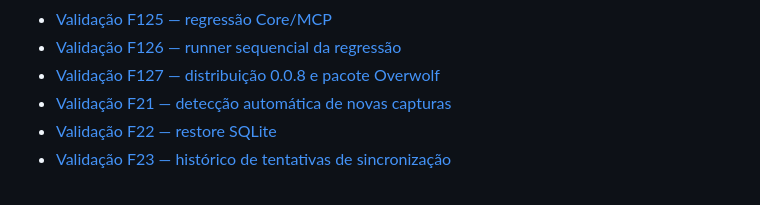
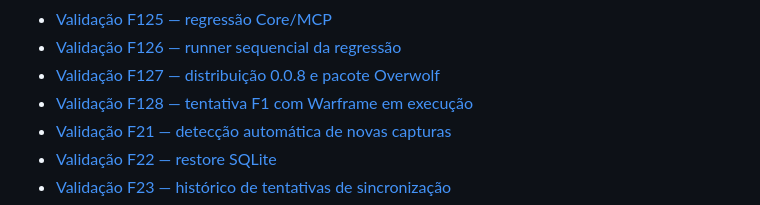
Before and after one commit to farukaf/my-frame, a Markdown page: README.md, the part around the change. GitHub-like rendering.

Commit message:
docs: record real Warframe collector gate attempt

```diff
--- a/README.md
+++ b/README.md
@@ -120,6 +120,7 @@ e falhas, sem gravar JWT, cabeçalho `Authorization` ou o inventário completo.
 - [Validação F125 — regressão Core/MCP](docs/validacoes/2026-09-13-f125.md)
 - [Validação F126 — runner sequencial da regressão](docs/validacoes/2026-09-13-f126.md)
 - [Validação F127 — distribuição 0.0.8 e pacote Overwolf](docs/validacoes/2026-09-13-f127.md)
+- [Validação F128 — tentativa F1 com Warframe em execução](docs/validacoes/2026-09-13-f128.md)
 - [Validação F21 — detecção automática de novas capturas](docs/validacoes/2026-09-13-f21.md)
 - [Validação F22 — restore SQLite](docs/validacoes/2026-09-13-f22.md)
 - [Validação F23 — histórico de tentativas de sincronização](docs/validacoes/2026-09-13-f23.md)
```
Also changed, not shown: docs/validacoes/2026-09-13-f128.md (added, +16 -0 lines), todo.md (+1 -0 lines).
